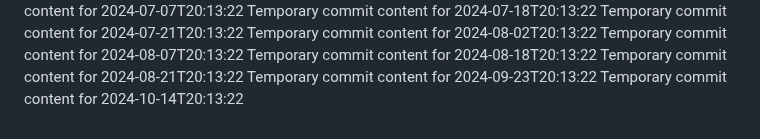
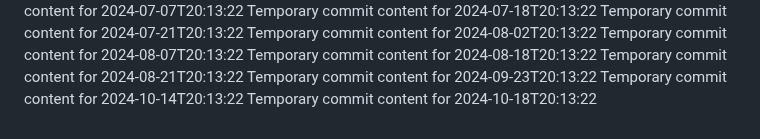
Before and after one commit to alvinirving/cloud-762-g, a Markdown page: report.md, the part around the change. Drawn GitHub-style.

```diff
--- a/report.md
+++ b/report.md
@@ -71,3 +71,4 @@ Temporary commit content for 2024-08-18T20:13:22
 Temporary commit content for 2024-08-21T20:13:22
 Temporary commit content for 2024-09-23T20:13:22
 Temporary commit content for 2024-10-14T20:13:22
+Temporary commit content for 2024-10-18T20:13:22
```
